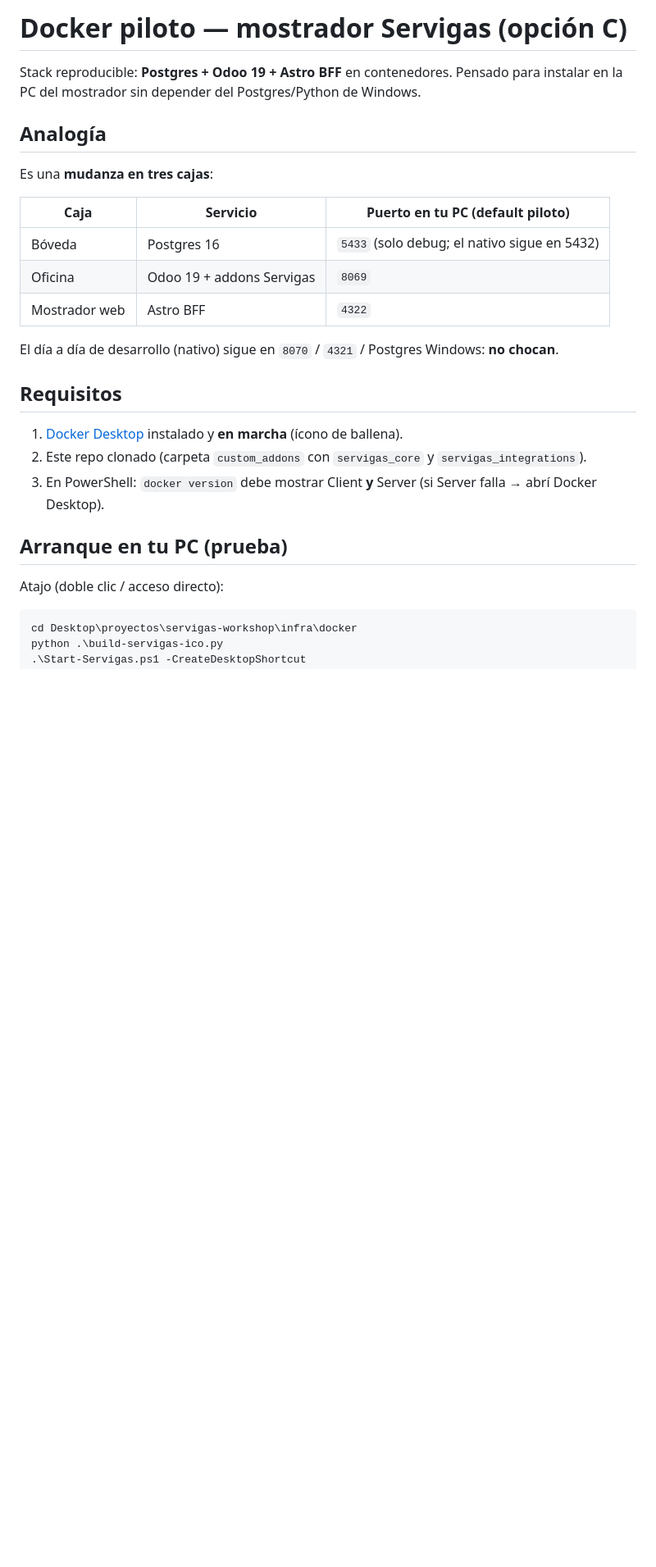
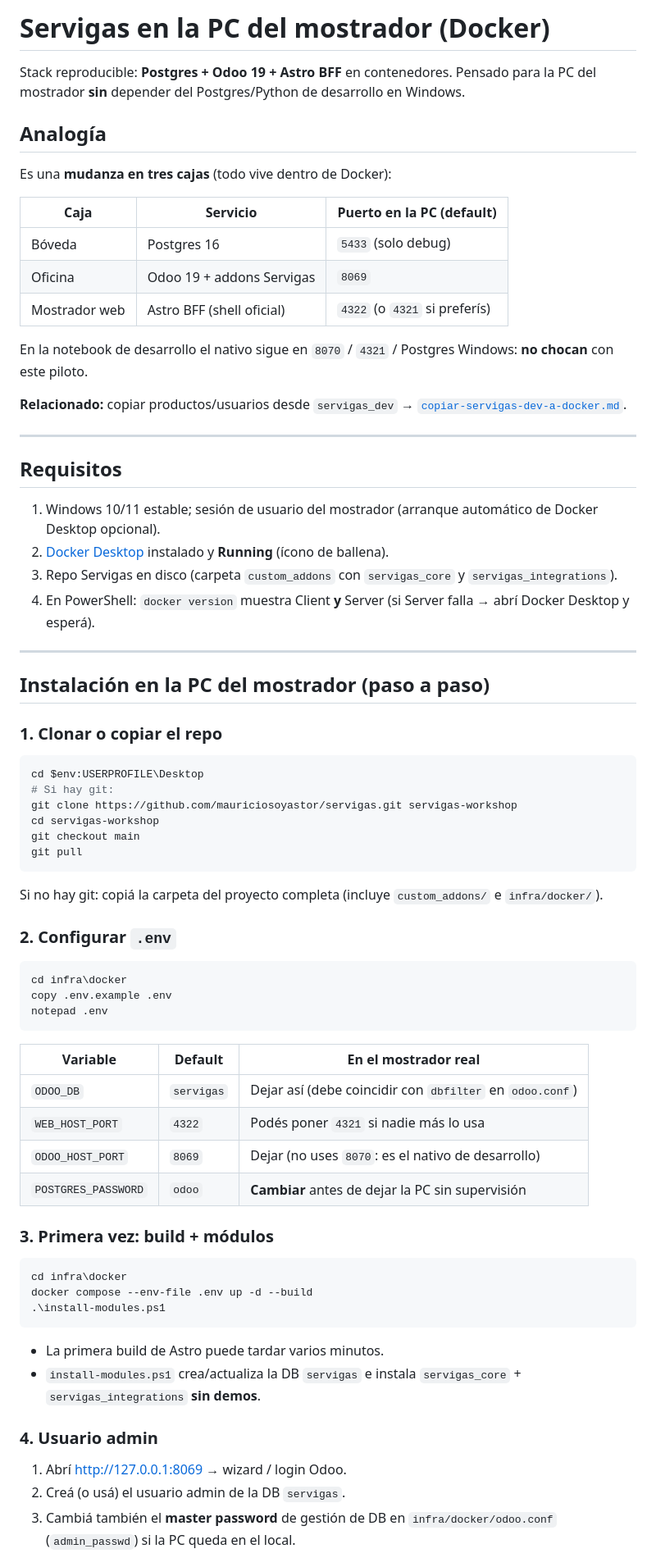
Before and after one commit to mauriciosoyastor/servigas, a Markdown page: docs/proyecto/docker-piloto-mostrador.md, the part around one of its changes. Shown at 82% size. Drawn GitHub-style; blank space fills up the shorter version.

````diff
--- a/docs/proyecto/docker-piloto-mostrador.md
+++ b/docs/proyecto/docker-piloto-mostrador.md
@@ -1,30 +1,77 @@
-# Docker piloto — mostrador Servigas (opción C)
+# Servigas en la PC del mostrador (Docker)
 
 Stack reproducible: **Postgres + Odoo 19 + Astro BFF** en contenedores.
-Pensado para instalar en la PC del mostrador sin depender del Postgres/Python de Windows.
+Pensado para la PC del mostrador **sin** depender del Postgres/Python de desarrollo en Windows.
 
 ## Analogía
 
-Es una **mudanza en tres cajas**:
+Es una **mudanza en tres cajas** (todo vive dentro de Docker):
 
-| Caja | Servicio | Puerto en tu PC (default piloto) |
-|------|----------|----------------------------------|
-| Bóveda | Postgres 16 | `5433` (solo debug; el nativo sigue en 5432) |
+| Caja | Servicio | Puerto en la PC (default) |
+|------|----------|---------------------------|
+| Bóveda | Postgres 16 | `5433` (solo debug) |
 | Oficina | Odoo 19 + addons Servigas | `8069` |
-| Mostrador web | Astro BFF | `4322` |
+| Mostrador web | Astro BFF (shell oficial) | `4322` (o `4321` si preferís) |
 
-El día a día de desarrollo (nativo) sigue en `8070` / `4321` / Postgres Windows: **no chocan**.
+En la notebook de desarrollo el nativo sigue en `8070` / `4321` / Postgres Windows: **no chocan** con este piloto.
+
+**Relacionado:** copiar productos/usuarios desde `servigas_dev` → [`copiar-servigas-dev-a-docker.md`](./copiar-servigas-dev-a-docker.md).
+
+---
 
 ## Requisitos
 
-1. [Docker Desktop](https://www.docker.com/products/docker-desktop/) instalado y **en marcha** (ícono de ballena).
-2. Este repo clonado (carpeta `custom_addons` con `servigas_core` y `servigas_integrations`).
-3. En PowerShell: `docker version` debe mostrar Client **y** Server (si Server falla → abrí Docker Desktop).
+1. Windows 10/11 estable; sesión de usuario del mostrador (arranque automático de Docker Desktop opcional).
+2. [Docker Desktop](https://www.docker.com/products/docker-desktop/) instalado y **Running** (ícono de ballena).
+3. Repo Servigas en disco (carpeta `custom_addons` con `servigas_core` y `servigas_integrations`).
+4. En PowerShell: `docker version` muestra Client **y** Server (si Server falla → abrí Docker Desktop y esperá).
 
-## Arranque en tu PC (prueba)
+---
 
-Atajo (doble clic / acceso directo):
+## Instalación en la PC del mostrador (paso a paso)
+
+### 1. Clonar o copiar el repo
 
 ```powershell
-cd Desktop\proyectos\servigas-workshop\infra\docker
-python .\build-servigas-ico.py
+cd $env:USERPROFILE\Desktop
+# Si hay git:
+git clone https://github.com/mauriciosoyastor/servigas.git servigas-workshop
+cd servigas-workshop
+git checkout main
+git pull
+```
+
+Si no hay git: copiá la carpeta del proyecto completa (incluye `custom_addons/` e `infra/docker/`).
+
+### 2. Configurar `.env`
+
+```powershell
+cd infra\docker
+copy .env.example .env
+notepad .env
+```
+
+| Variable | Default | En el mostrador real |
+|----------|---------|----------------------|
+| `ODOO_DB` | `servigas` | Dejar así (debe coincidir con `dbfilter` en `odoo.conf`) |
+| `WEB_HOST_PORT` | `4322` | Podés poner `4321` si nadie más lo usa |
+| `ODOO_HOST_PORT` | `8069` | Dejar (no uses `8070`: es el nativo de desarrollo) |
+| `POSTGRES_PASSWORD` | `odoo` | **Cambiar** antes de dejar la PC sin supervisión |
+
+### 3. Primera vez: build + módulos
+
+```powershell
+cd infra\docker
+docker compose --env-file .env up -d --build
+.\install-modules.ps1
+```
+
+- La primera build de Astro puede tardar varios minutos.
+- `install-modules.ps1` crea/actualiza la DB `servigas` e instala `servigas_core` + `servigas_integrations` **sin demos**.
+
+### 4. Usuario admin
+
+1. Abrí http://127.0.0.1:8069 → wizard / login Odoo.
+2. Creá (o usá) el usuario admin de la DB `servigas`.
+3. Cambiá también el **master password** de gestión de DB en `infra/docker/odoo.conf` (`admin_passwd`) si la PC queda en el local.
+
````
Also changed, not shown: other parts of docs/proyecto/docker-piloto-mostrador.md (+94 -61 lines), CONTEXT.md (+1 -0 lines), docs/proyecto/bitacora-cambios.md (+11 -0 lines).
